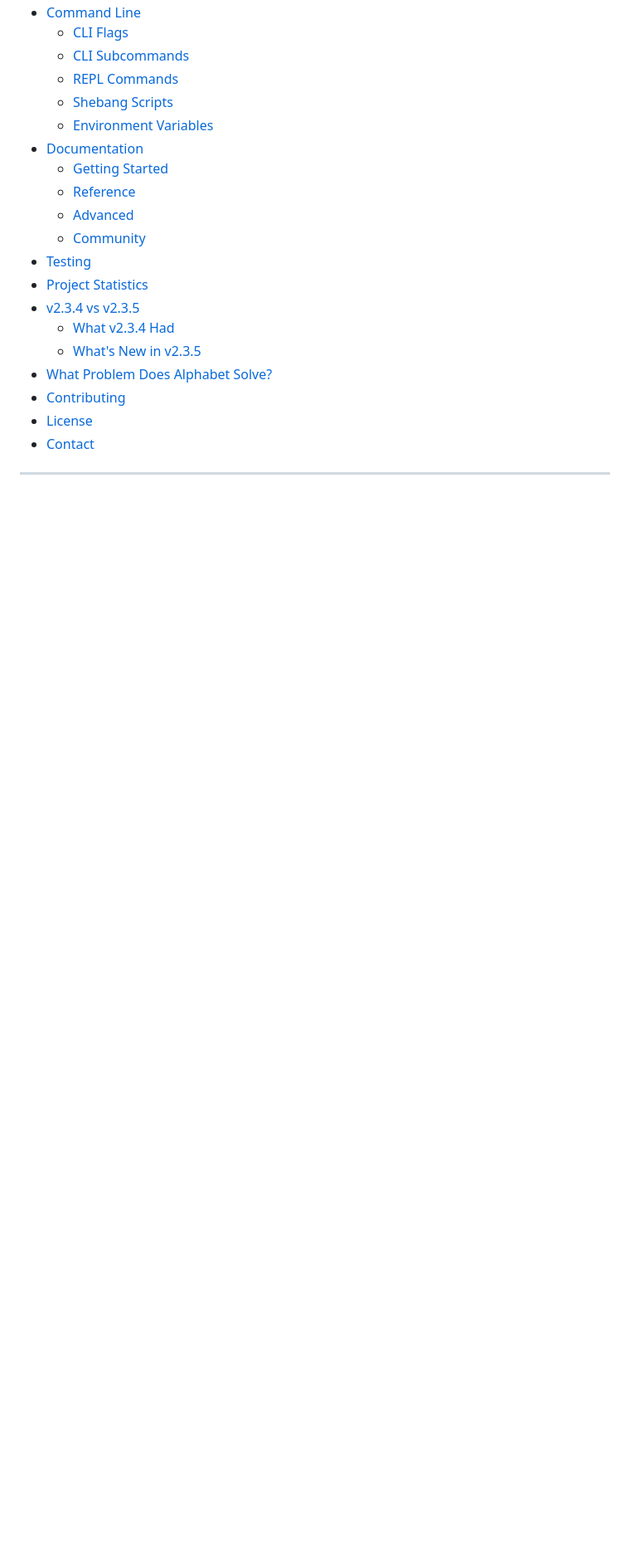
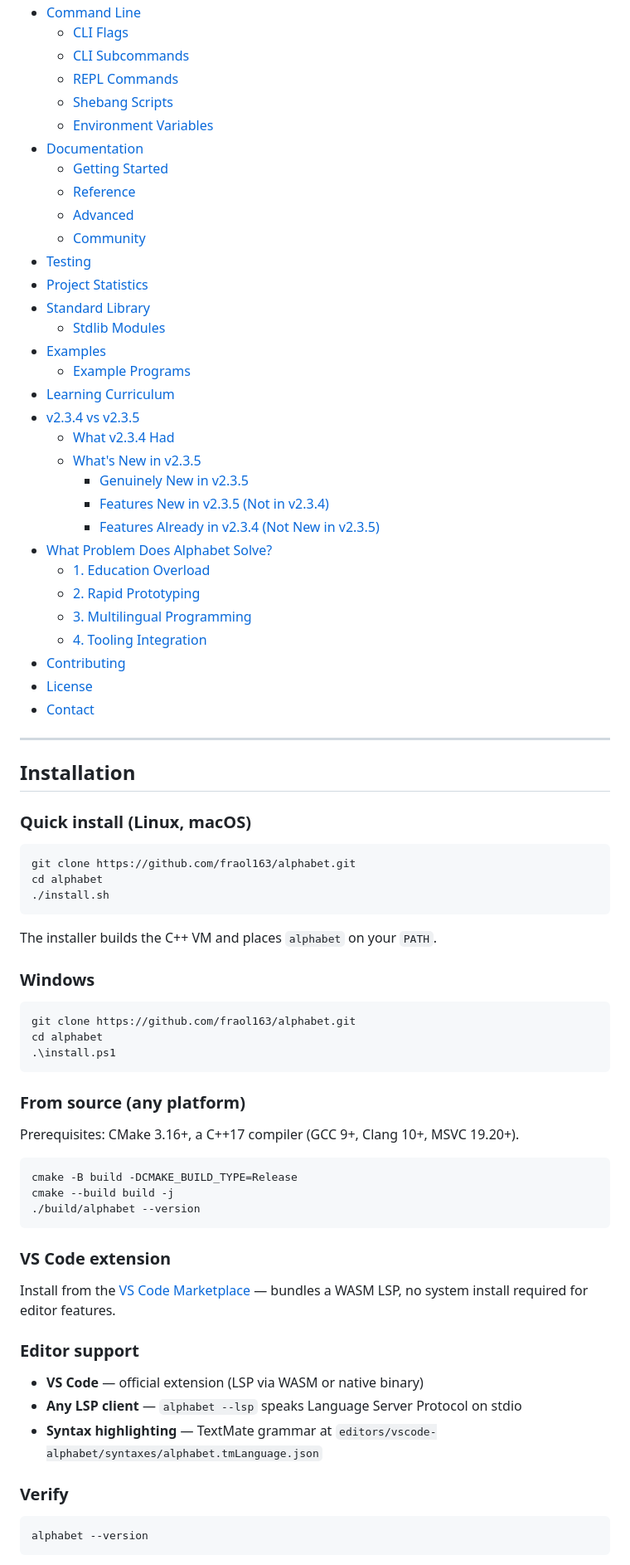
Before and after one commit to fraol163/alphabet, a Markdown page: README.md, the part around one of its changes. Shown at 83% size. GitHub-like rendering; blank space fills up the shorter version.

````diff
--- a/README.md
+++ b/README.md
@@ -63,10 +48,71 @@ d8P' ?88  ?88  `?88'  ?88  88P `?8bd8P' ?88    88P `?8bd8b_,dP  88P
   - [Community](#community)
 - [Testing](#testing)
 - [Project Statistics](#project-statistics)
+- [Standard Library](#standard-library)
+  - [Stdlib Modules](#stdlib-modules)
+- [Examples](#examples)
+  - [Example Programs](#example-programs)
+- [Learning Curriculum](#learning-curriculum)
 - [v2.3.4 vs v2.3.5](#v234-vs-v235)
   - [What v2.3.4 Had](#what-v234-had)
   - [What's New in v2.3.5](#whats-new-in-v235)
+    - [Genuinely New in v2.3.5](#genuinely-new-in-v235)
+    - [Features New in v2.3.5 (Not in v2.3.4)](#features-new-in-v235-not-in-v234)
+    - [Features Already in v2.3.4 (Not New in v2.3.5)](#features-already-in-v234-not-new-in-v235)
 - [What Problem Does Alphabet Solve?](#what-problem-does-alphabet-solve)
+  - [1. Education Overload](#1-education-overload)
+  - [2. Rapid Prototyping](#2-rapid-prototyping)
+  - [3. Multilingual Programming](#3-multilingual-programming)
+  - [4. Tooling Integration](#4-tooling-integration)
 - [Contributing](#contributing)
 - [License](#license)
 - [Contact](#contact)
+
+---
+
+## Installation
+
+### Quick install (Linux, macOS)
+
+```bash
+git clone https://github.com/fraol163/alphabet.git
+cd alphabet
+./install.sh
+```
+
+The installer builds the C++ VM and places `alphabet` on your `PATH`.
+
+### Windows
+
+```powershell
+git clone https://github.com/fraol163/alphabet.git
+cd alphabet
+.\install.ps1
+```
+
+### From source (any platform)
+
+Prerequisites: CMake 3.16+, a C++17 compiler (GCC 9+, Clang 10+, MSVC 19.20+).
+
+```bash
+cmake -B build -DCMAKE_BUILD_TYPE=Release
+cmake --build build -j
+./build/alphabet --version
+```
+
+### VS Code extension
+
+Install from the [VS Code Marketplace](https://marketplace.visualstudio.com/items?itemName=fraolteshome.alphabet) — bundles a WASM LSP, no system install required for editor features.
+
+### Editor support
+
+- **VS Code** — official extension (LSP via WASM or native binary)
+- **Any LSP client** — `alphabet --lsp` speaks Language Server Protocol on stdio
+- **Syntax highlighting** — TextMate grammar at `editors/vscode-alphabet/syntaxes/alphabet.tmLanguage.json`
+
+### Verify
+
+```bash
+alphabet --version
+```
+
````
Also changed, not shown: other parts of README.md (+8 -22 lines).
